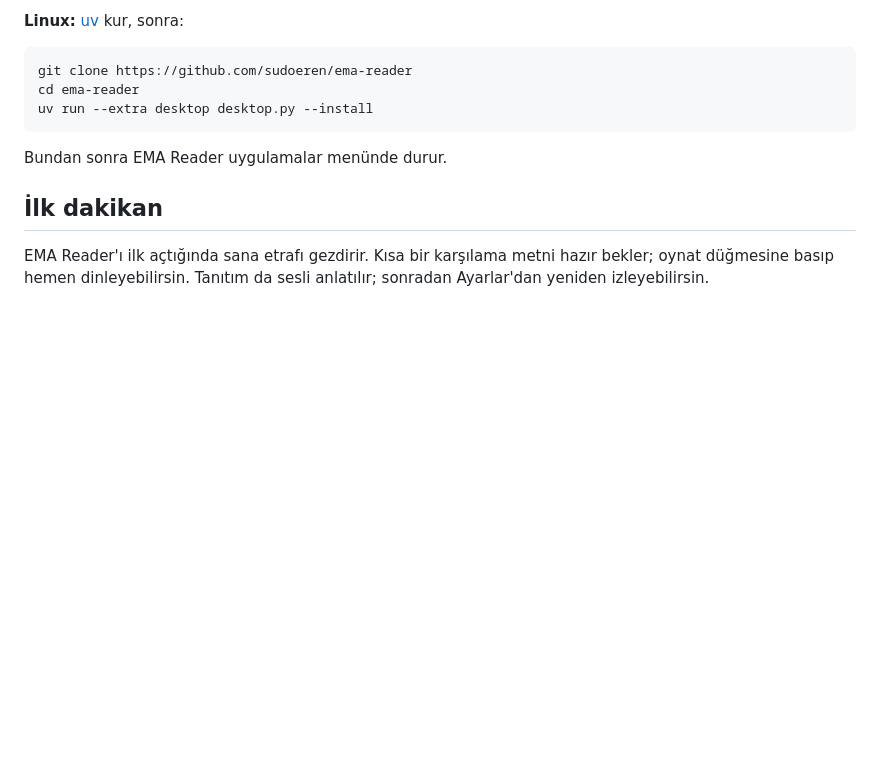
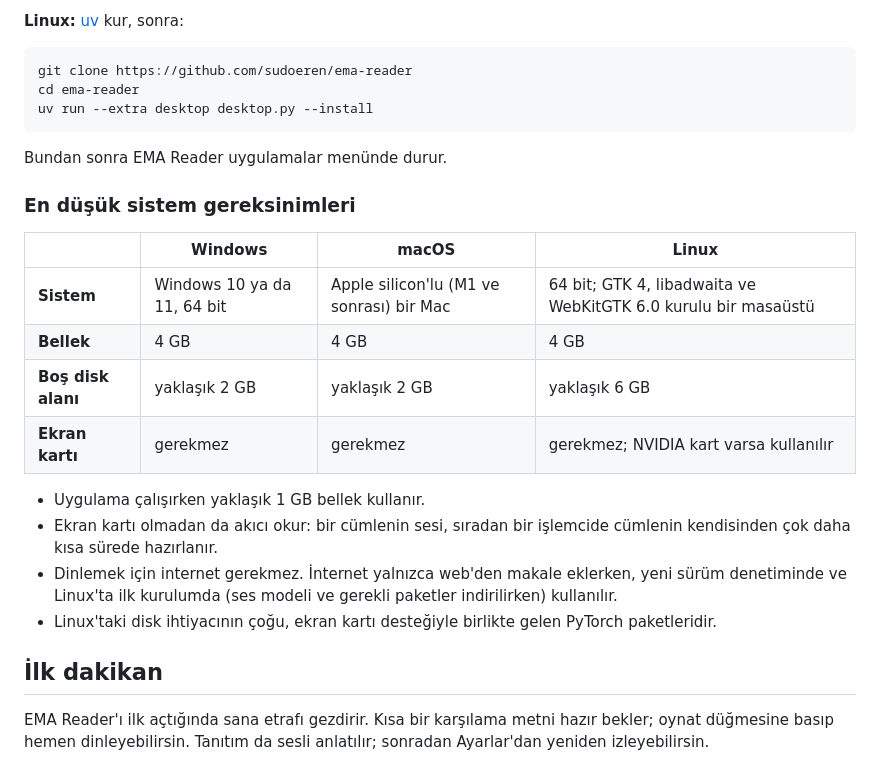
Before and after one commit to sudoeren/ema-reader, a Markdown page: README.md, the part around the change. GitHub-like rendering; blank space fills up the shorter version.

Commit message:
List the minimum system requirements in the README

````diff
--- a/README.md
+++ b/README.md
@@ -33,6 +33,20 @@ uv run --extra desktop desktop.py --install
 ```
 
 Bundan sonra EMA Reader uygulamalar menünde durur.
+
+### En düşük sistem gereksinimleri
+
+| | Windows | macOS | Linux |
+|---|---|---|---|
+| **Sistem** | Windows 10 ya da 11, 64 bit | Apple silicon'lu (M1 ve sonrası) bir Mac | 64 bit; GTK 4, libadwaita ve WebKitGTK 6.0 kurulu bir masaüstü |
+| **Bellek** | 4 GB | 4 GB | 4 GB |
+| **Boş disk alanı** | yaklaşık 2 GB | yaklaşık 2 GB | yaklaşık 6 GB |
+| **Ekran kartı** | gerekmez | gerekmez | gerekmez; NVIDIA kart varsa kullanılır |
+
+- Uygulama çalışırken yaklaşık 1 GB bellek kullanır.
+- Ekran kartı olmadan da akıcı okur: bir cümlenin sesi, sıradan bir işlemcide cümlenin kendisinden çok daha kısa sürede hazırlanır.
+- Dinlemek için internet gerekmez. İnternet yalnızca web'den makale eklerken, yeni sürüm denetiminde ve Linux'ta ilk kurulumda (ses modeli ve gerekli paketler indirilirken) kullanılır.
+- Linux'taki disk ihtiyacının çoğu, ekran kartı desteğiyle birlikte gelen PyTorch paketleridir.
 
 ## İlk dakikan
 
````
